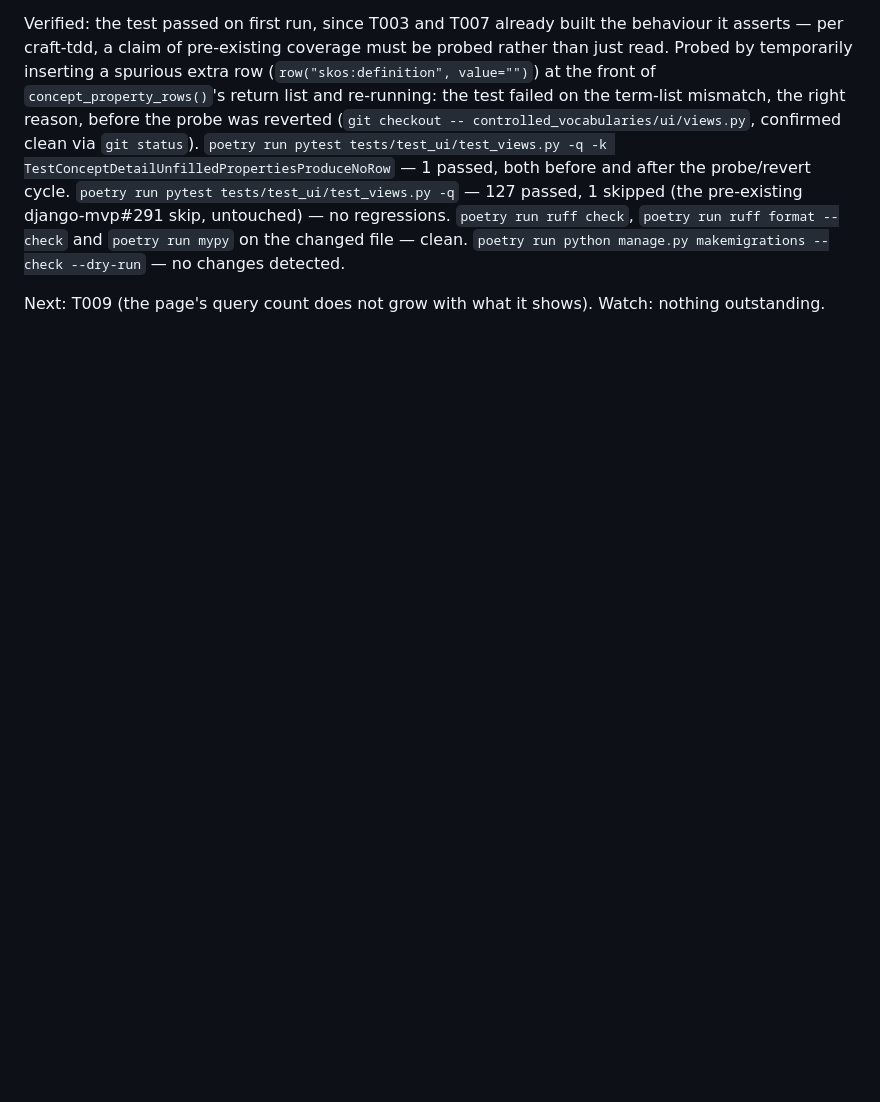
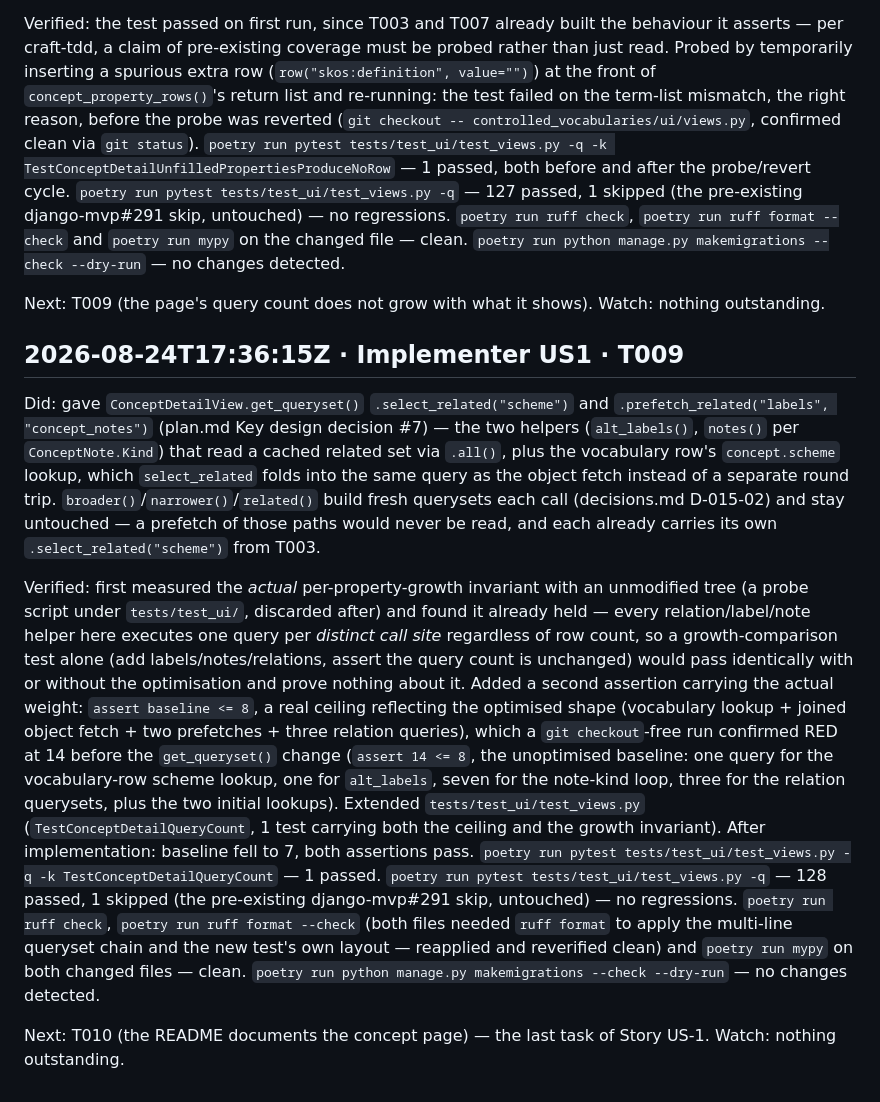
Before and after one commit to SamuelJennings/django-controlled-vocabularies, a Markdown page: specs/015-read-single-record/progress.md, the part around the change. Rendered like a GitHub page; blank space fills up the shorter version.

Commit message:
T009: progress log entry

```diff
--- a/specs/015-read-single-record/progress.md
+++ b/specs/015-read-single-record/progress.md
@@ -269,3 +269,39 @@ detected.
 
 Next: T009 (the page's query count does not grow with what it shows).
 Watch: nothing outstanding.
+
+## 2026-08-24T17:36:15Z · Implementer US1 · T009
+
+Did: gave `ConceptDetailView.get_queryset()` `.select_related("scheme")` and
+`.prefetch_related("labels", "concept_notes")` (plan.md Key design decision #7) — the
+two helpers (`alt_labels()`, `notes()` per `ConceptNote.Kind`) that read a cached related
+set via `.all()`, plus the vocabulary row's `concept.scheme` lookup, which
+`select_related` folds into the same query as the object fetch instead of a separate
+round trip. `broader()`/`narrower()`/`related()` build fresh querysets each call
+(decisions.md D-015-02) and stay untouched — a prefetch of those paths would never be
+read, and each already carries its own `.select_related("scheme")` from T003.
+
+Verified: first measured the *actual* per-property-growth invariant with an unmodified
+tree (a probe script under `tests/test_ui/`, discarded after) and found it already held
+— every relation/label/note helper here executes one query per *distinct call site*
+regardless of row count, so a growth-comparison test alone (add labels/notes/relations,
+assert the query count is unchanged) would pass identically with or without the
+optimisation and prove nothing about it. Added a second assertion carrying the actual
+weight: `assert baseline <= 8`, a real ceiling reflecting the optimised shape (vocabulary
+lookup + joined object fetch + two prefetches + three relation queries), which a
+`git checkout`-free run confirmed RED at 14 before the `get_queryset()` change (`assert
+14 <= 8`, the unoptimised baseline: one query for the vocabulary-row scheme lookup, one
+for `alt_labels`, seven for the note-kind loop, three for the relation querysets, plus
+the two initial lookups). Extended `tests/test_ui/test_views.py`
+(`TestConceptDetailQueryCount`, 1 test carrying both the ceiling and the growth
+invariant). After implementation: baseline fell to 7, both assertions pass. `poetry run
+pytest tests/test_ui/test_views.py -q -k TestConceptDetailQueryCount` — 1 passed.
+`poetry run pytest tests/test_ui/test_views.py -q` — 128 passed, 1 skipped (the
+pre-existing django-mvp#291 skip, untouched) — no regressions. `poetry run ruff check`,
+`poetry run ruff format --check` (both files needed `ruff format` to apply the
+multi-line queryset chain and the new test's own layout — reapplied and reverified
+clean) and `poetry run mypy` on both changed files — clean. `poetry run python manage.py
+makemigrations --check --dry-run` — no changes detected.
+
+Next: T010 (the README documents the concept page) — the last task of Story US-1.
+Watch: nothing outstanding.
```
